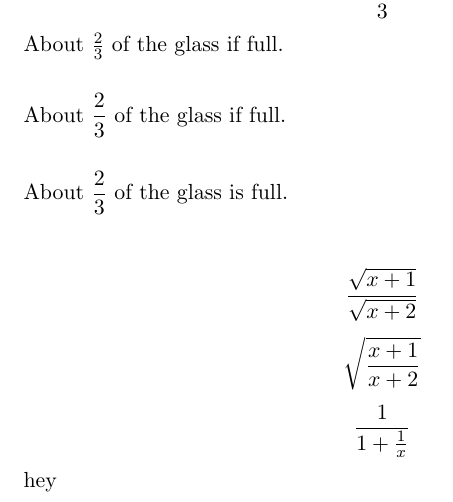
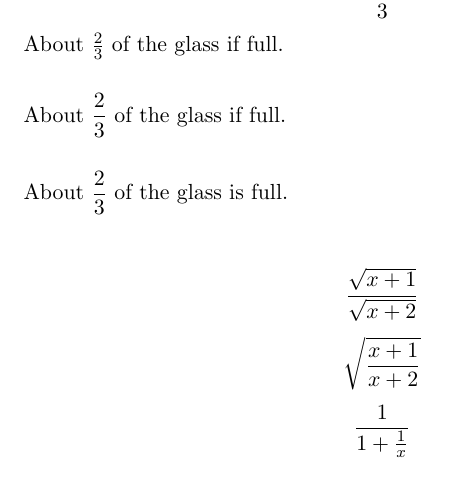
Before and after one commit to ebpranto/LaTeX, a LaTeX document (Mathematical Notation/mathematical notation.tex): part of page 2 of 2, cut so that both start at the same text. Compiled offline with pdfLaTeX.

Commit message:
Delete hey

```diff
--- a/Mathematical Notation/mathematical notation.tex
+++ b/Mathematical Notation/mathematical notation.tex
@@ -54,5 +54,4 @@ About $\dfrac{2}{3}$ of the glass is full.\\[6pt]
 $$\frac{\sqrt{x+1}}{\sqrt{x+2}}$$
 $$\sqrt{\frac{x+1}{x+2}}$$
 $$\frac{1}{1+\frac{1}{x}}$$
-hey
 \end{document}
```
Also changed, not shown: Mathematical Notation/mathematical notation.pdf, 3 other files.
